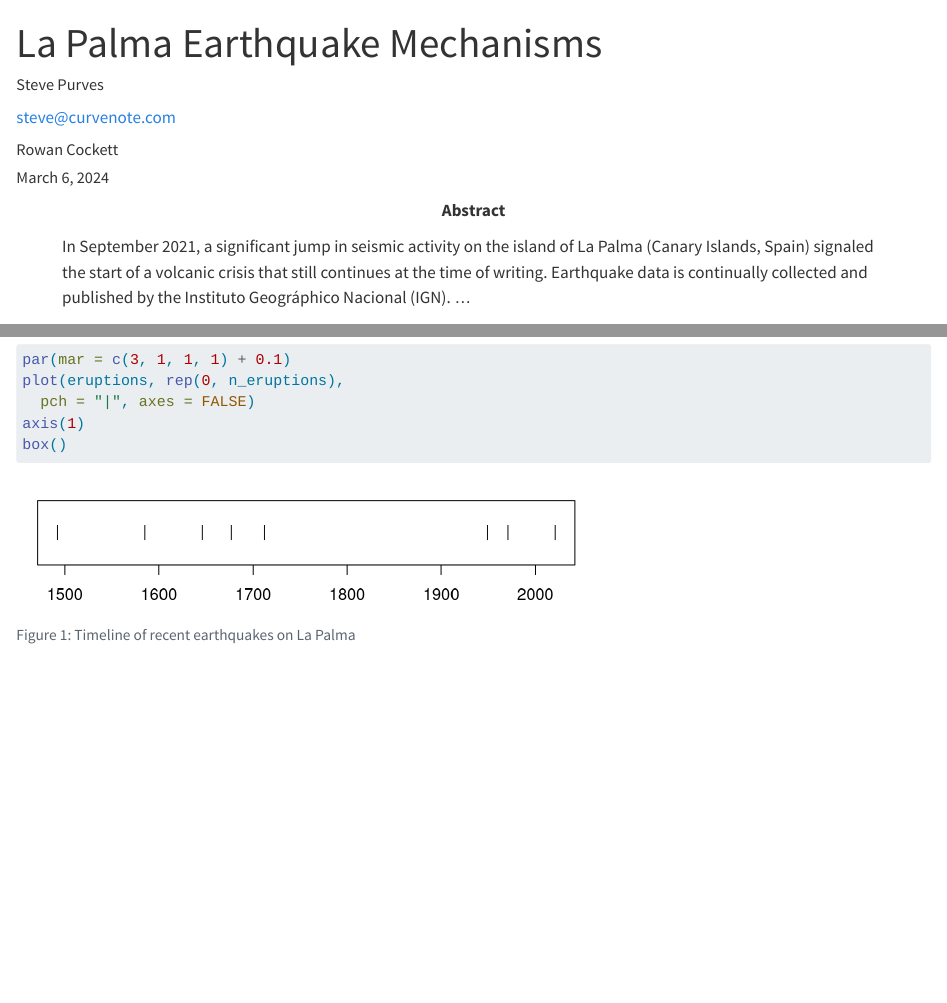
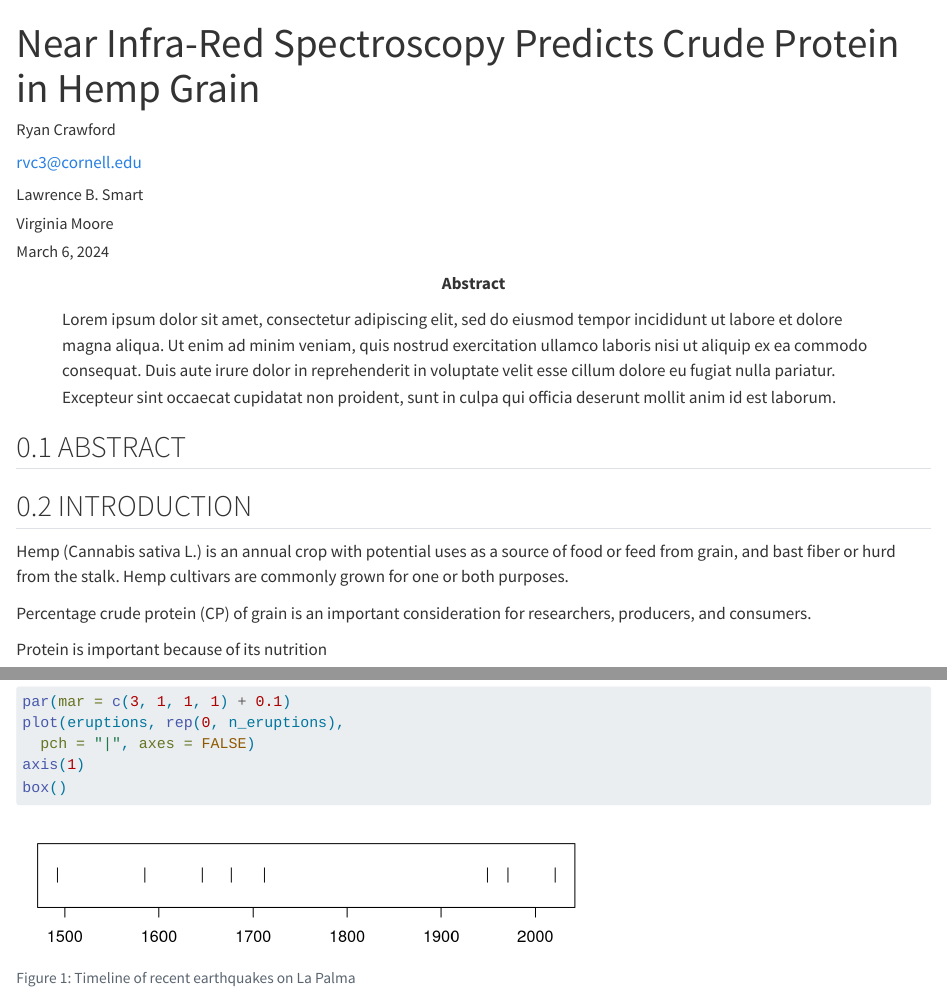
Before and after one commit to rvcrawford/glowing-system, a Quarto document (index.qmd): the page in a window 1100 px wide, from its top, and a second part further down, joined at a grey line. Rendered offline with R 4.5, knitr and Pandoc in place of Quarto, with nearby package versions; some code elsewhere in the file could not run offline; a font, style sheet, LaTeX package, included part or bibliography that could not be used is replaced or left out.

Commit message:
Built site for gh-pages

```diff
--- a/_tex/references.bib
+++ b/_tex/references.bib
@@ -8,3 +8,183 @@
   volume = {8},
   doi = {10.1186/s13617-019-0085-5},
 }
+
+
+@article{chadalavada_nir_2022,
+	title = {{NIR} {Instruments} and {Prediction} {Methods} for {Rapid} {Access} to {Grain} {Protein} {Content} in {Multiple} {Cereals}.},
+	volume = {22},
+	issn = {1424-8220},
+	doi = {10.3390/s22103710},
+	abstract = {Achieving global goals for sustainable nutrition, health, and wellbeing will depend on delivering enhanced diets to humankind. This will require instantaneous access to information on food-source quality at key points of agri-food systems. Although laboratory analysis and benchtop NIR spectrometers are regularly used to quantify grain quality, these do not suit all end users, for example, stakeholders in decentralized agri-food chains that are typical in emerging economies. Therefore, we explored benchtop and portable NIR instruments, and the methods that might aid these particular end uses. For this purpose, we generated NIR spectra for 328 grain samples from multiple cereals (finger millet, foxtail millet, maize, pearl millet, and sorghum) with a standard benchtop NIR spectrometer (DS2500, FOSS) and a novel portable NIR-based instrument (HL-EVT5, Hone). We explored classical deterministic methods (via winISI, FOSS), novel machine learning (ML)-driven methods (via Hone Create, Hone), and a convolutional neural network (CNN)-based method for building the calibrations to predict grain protein out of the NIR spectra. All of the tested methods enabled us to build relevant calibrations out of both types of spectra (i.e., R $^{\textrm{2}}$ ≥ 0.90, RMSE ≤ 0.91, RPD ≥ 3.08). Generally, the calibration methods integrating the ML techniques tended to enhance the prediction capacity of the model. We also documented that the prediction of grain protein content based on the NIR spectra generated using the novel portable instrument (HL-EVT5, Hone) was highly relevant for quantitative protein predictions (R $^{\textrm{2}}$ = 0.91, RMSE = 0.97, RPD = 3.48). Thus, the presented findings lay the foundations for the expanded use of NIR spectroscopy in agricultural research, development, and trade.},
+	language = {eng},
+	number = {10},
+	journal = {Sensors (Basel, Switzerland)},
+	author = {Chadalavada, Keerthi and Anbazhagan, Krithika and Ndour, Adama and Choudhary, Sunita and Palmer, William and Flynn, Jamie R and Mallayee, Srikanth and Pothu, Sharada and Prasad, Kodukula Venkata Subrahamanya Vara and Varijakshapanikar, Padmakumar and Jones, Chris S and Kholová, Jana},
+	month = may,
+	year = {2022},
+	note = {Place: Switzerland
+Publisher: MDPI},
+	keywords = {Agriculture, Calibration, Edible Grain, Grain Proteins, Spectroscopy, Near-Infrared methods},
+	file = {Full Text:/home/ryan/Zotero/storage/VWBPYXXT/Chadalavada et al. - 2022 - NIR Instruments and Prediction Methods for Rapid A.pdf:application/pdf},
+}
+
+@article{shi_estimation_2022,
+	title = {Estimation of crude protein and amino acid contents in whole, ground and defatted ground soybeans by different types of near-infrared ({NIR}) reflectance spectroscopy},
+	volume = {111},
+	issn = {0889-1575},
+	url = {https://www.sciencedirect.com/science/article/pii/S0889157522002198},
+	doi = {10.1016/j.jfca.2022.104601},
+	abstract = {This study was designed to examine the ability of near-infrared (NIR) spectroscopy to determine amino acid and crude protein concentrations in soybean and explore the effects of particle size, fat content and types of NIR spectroscopy instruments on the predictive ability of the NIR models. Whole, ground and defatted ground soybean were scanned by a diode array NIR analyzer and defatted ground soybean were scanned by a Fourier transformed NIR analyzer. Samples were analyzed for crude protein and amino acid contents using reference wet chemistry methods. The NIR calibration models of crude protein and most amino acids showed acceptable coefficient of determinations (R2c = 0.605–0.952), while the NIR models for Cys, Met and Trp were less accurate (R2c = 0.498–0.667 for Cys and R2c = 0.482–0.615 for Met and R2c = 0.406–0.481 for Trp). The R2c values in NIR calibration were found to relate to the correlation between amino acids and crude protein. The grinding process and lipid extraction were found to improve the NIR spectroscopy in crude protein and amino acids prediction. The Fourier transformed NIR analyzer was found to perform similar to the diode array NIR analyzer for defatted ground soybean analysis. No significant differences were found between crude protein and amino acid contents predicted by these two NIR spectroscopy instruments (P {\textgreater} 0.05).},
+	language = {en},
+	urldate = {2023-03-13},
+	journal = {Journal of Food Composition and Analysis},
+	author = {Shi, Da and Hang, Jiayi and Neufeld, Jason and Zhao, Shusheng and House, James D.},
+	month = aug,
+	year = {2022},
+	keywords = {Soybean, Amino acids, Fourier transformation, Near infrared reflectance spectroscopy, Protein},
+	pages = {104601},
+	file = {ScienceDirect Snapshot:/home/ryan/Zotero/storage/5YKZ35KT/S0889157522002198.html:text/html},
+}
+
+@article{kamboj_comparison_2022,
+	title = {Comparison of {PLSR}, {MLR}, {SVM} regression methods for determination of crude protein and carbohydrate content in stored wheat using near {Infrared} spectroscopy},
+	volume = {48},
+	issn = {2214-7853},
+	doi = {10.1016/j.matpr.2021.04.540},
+	abstract = {Aim of the study was to predict quality parameters namely protein and carbohydrate content of wheat grain stored for one year at 4 °C and 21 °C using Near Infrared spectroscopy (NIRS) and Chemometrics. The spectra of grains were measured in reflectance mode using lab made filter based pre dispersive NIRS ranging from wavelength 750 nm to 2580 nm. NIR Wavelengths were divided into two sets for all the stored samples depending on its correlation with factors. The reference data and NIR data were analysed by principal component analysis (PCA) scores, partial last squared regression (PLSR) model, Multiple Regression Analysis (MLR) and Support Vector Machine Regression (SVMR). First four factors were sufficient to develop regression models for the above mentioned methods. Prediction performance was compared on the basis of the coefficient of correlation (R2) and Root Mean Square Error (RMSE) for the calibration and validation sets. R2 values for prediction of protein content from PLSR model were 0.955, 0.997 for 4 °C Wavelength Set I and II and 0.903, 0.989 for 21 °C Wavelength Set I and II. For the prediction of carbohydrate content 0.978, 0.951 and 0.946, 0.974 were the R2 values for the 4 °C and 21 °C wheat samples Set I and Set II respectively. MLR model also gave R2 values greater than 0.9 for all the samples. Wavelengths with high β correlation coefficients were defined. SVMR predicted the protein content and carbohydrate content with good accuracy. SVMR and PLS results. All the models developed showed good accuracy for successful prediction of protein and carbohydrate content of stored wheat grains with PLSR and SVMR giving the best results. This study showed that near infrared spectroscopy has potential to distinguish wheat grains stored under different conditions.},
+	language = {English},
+	journal = {Materials Today: Proceedings},
+	author = {Kamboj, Uma and Guha, Paramita and Mishra, Sunita},
+	month = jan,
+	year = {2022},
+	note = {Publisher: Elsevier Ltd},
+	keywords = {MLR, NIRS, PCR, PLSR, Stored wheat, SVM},
+	pages = {576--582},
+}
+
+@article{haruna_intelligent_2022,
+	title = {Intelligent evaluation of free amino acid and crude protein content in raw peanut seed kernels using {NIR} spectroscopy paired with multivariable calibration},
+	volume = {14},
+	issn = {1759-9679},
+	doi = {10.1039/d2ay00875k},
+	abstract = {Given the nutritional importance of peanuts, this study examined the free amino acid (FAA) and crude protein (CP) content in raw peanut seeds. Near-infrared spectroscopy (NIRS) was employed in combination with variable selection algorithms after successful reference data analysis using colorimetric and Kjeldahl methods. Ensuing the application of partial least squares (PLS) as a full spectral model, the genetic algorithm (GA), bootstrapping soft shrinkage (BOSS), uninformative variable elimination (UVE), and random frog (RF) models were tested and assessed. A comparison of correlation coefficients of prediction (Rₚ), root mean square error of prediction (RMSEP), and residual predictive deviation (RPD) was performed to appraise the performance of the built models. Using RF-PLS, an unsurpassed outcome was achieved for FAA (Rₚ = 0.937, RPD = 3.38) and CP (Rₚ = 0.9261, RPD = 3.66). These findings demonstrated that NIR in combination with RF-PLS could be utilized for quantitative, rapid, and nondestructive prediction of FAA and CP in raw peanut seed samples.},
+	language = {eng},
+	number = {31},
+	journal = {Analytical methods},
+	author = {Haruna, Suleiman A. and Li, Huanhuan and Wei, Wenya and Geng, Wenhui and Yao-Say Solomon Adade, Selorm and Zareef, Muhammad and Ivane, Ngouana Moffo A. and Chen, Quansheng},
+	month = aug,
+	year = {2022},
+	keywords = {algorithms, colorimetry, crude protein, free amino acids, models, near-infrared spectroscopy, peanuts, prediction, shrinkage},
+	pages = {2999--2989},
+}
+
+@article{anderson_high_2019,
+	title = {High throughput phenotyping of {Camelina} sativa seeds for crude protein, total oil, and fatty acids profile by near infrared spectroscopy},
+	volume = {137},
+	issn = {0926-6690},
+	doi = {10.1016/j.indcrop.2019.04.075},
+	abstract = {Highlights •Near infrared spectroscopy (NIRS) is a fast, non-destructive method for high throughput phenotyping of camelina seed.•NIRS works well for evaluating camelina seed crude protein, total oil, and fatty acid profiles.•NIRS calibration equations for phenotyping agronomic traits of camelina seed will be useful for conducting genome wide association studies.},
+	language = {English},
+	journal = {Industrial Crops \& Products},
+	author = {Anderson, James V. and Wittenberg, Alex and Li, Hui and Berti, Marisol T.},
+	month = oct,
+	year = {2019},
+	note = {Publisher: Elsevier B.V.},
+	keywords = {Camelina, Crude protein, Fatty acid, Near infrared spectroscopy, Oil},
+	pages = {501--507},
+}
+
+@article{shenk_accuracy_1985,
+	title = {Accuracy of {NIRS} {Instruments} to {Analyze} {Forage} and {Grain1}},
+	volume = {25},
+	issn = {1435-0653},
+	url = {https://onlinelibrary.wiley.com/doi/abs/10.2135/cropsci1985.0011183X002500060054x},
+	doi = {10.2135/cropsci1985.0011183X002500060054x},
+	abstract = {A study was made of the relative accuracy of three near infrared reflectance (NIR) instruments: a monochromator and two lower cost scanning filter instruments. All instruments used in this test were manufactured by Pacific Scientific, Silver Spring, MD. The monochromator was the 6100 with a scanning range of 1100 to 2498 nm. The 51A had a scanning range from 1596 to 1756 nm and 1988 to 2356 nm. The 102 scanned from 1902 to 2320 nm. Computer programs developed for the National NIR Forage Project were used to conduct the instrument comparisons tests. Agricultural products used in the experiment were hay, haylage, corn (Zea mays L.) silage and corn grain. Analyses included crude protein (CP), acid detergent fiber (ADF), Ca, P, K, M, and dry matter (DM). The 6100 generally had lower standard errors of validation than the scanning filter instruments. Although the six-filter 51A had more spectral information than the three-filter 102, it did not consistently out-perform the 102. There was no trend for one math treatment or series of wavelengths to be selected across instruments, products, or analyses. Regardless of the instrument spectral capabilities, the fraction of explained variance (R2) values for CP, ADF, and DM were higher than the R2s for the minerals. Even though the accuracy of the filter instruments was often below that of the scanning monochromator, the differences were small and would be of little significance for many agricultural applications.},
+	language = {en},
+	number = {6},
+	urldate = {2023-03-15},
+	journal = {Crop Science},
+	author = {Shenk, John S. and Westerhaus, Mark O.},
+	year = {1985},
+	note = {\_eprint: https://onlinelibrary.wiley.com/doi/pdf/10.2135/cropsci1985.0011183X002500060054x},
+	keywords = {Computers, Difference calculations, Monochromators, Scanning filter instruments, Software, Wavelengths},
+	pages = {cropsci1985.0011183X002500060054x},
+	file = {Full Text PDF:/home/ryan/Zotero/storage/EWBAYK2E/Shenk and Westerhaus - 1985 - Accuracy of NIRS Instruments to Analyze Forage and.pdf:application/pdf;Snapshot:/home/ryan/Zotero/storage/SLJP3P7B/cropsci1985.html:text/html},
+}
+
+@article{peiris_moisture_2019,
+	title = {Moisture effects on robustness of sorghum grain protein near‐infrared spectroscopy calibration},
+	volume = {96},
+	issn = {00090352},
+	doi = {10.1002/cche.10164},
+	abstract = {BACKGROUND AND OBJECTIVES: A near‐infrared (NIR) spectroscopy method was developed for rapid and nondestructive evaluation of protein content of intact sorghum grains. Effect of grain sample moisture variation on the robustness of protein calibration was investigated. FINDINGS: An initial NIR protein calibration model with sorghum grains in 7.28\%–11.57\% moisture content range with coefficient of determination (R²) of 0.94 and standard error of cross‐validation (SECV) of 0.41\%, predicted protein content of an external validation set of different varieties with R² = 0.90, root‐mean‐square error of prediction (RMSEP) = 0.42\% and bias = −0.02\%. However, when grains with a wider range of moisture content (7.50\%–17.75\%) were used for validation, prediction errors increased with R² = 0.72 RMSEP = 0.87\% and bias = −0.32\%. Inclusion of grains with a wider moisture range to the calibration set improved the performance of the calibration model with a R² = 0.83, RMSEP = 0.67\% with a bias of −0.04\%. CONCLUSIONS: Variation of moisture content in grains affected the performance of the NIR protein calibration model. Likewise, inclusion of moisture variation in the calibration sample set improved the robustness of the model. SIGNIFICANCE AND NOVELTY: In addition to the traits of interest, variation of other physical or chemical traits should also be considered for inclusion into the calibration sample set to improve the robustness of NIR calibration models. This is especially important when NIR spectroscopy methods are developed for evaluation of breeding populations as the future grain samples from numerous crosses may be substantially diverse.},
+	language = {English},
+	number = {4 p.678-688},
+	journal = {Cereal chemistry},
+	author = {Peiris, Kamaranga H. S. and Bean, Scott R. and Chiluwal, Anuj and Perumal, Ramasamy and Jagadish, S. V. Krishna},
+	month = jan,
+	year = {2019},
+	keywords = {models, near-infrared spectroscopy, prediction, grain protein, protein content, water content},
+	pages = {678--688},
+}
+
+@article{reeves_potential_2012,
+	title = {Potential of {Near}- and {Mid}-infrared {Spectroscopy} in {Biofuel} {Production}},
+	volume = {43},
+	issn = {0010-3624},
+	url = {https://doi.org/10.1080/00103624.2012.641844},
+	doi = {10.1080/00103624.2012.641844},
+	abstract = {For many decades, near-infrared spectroscopy (NIRS) has been used to determine the composition of animal feedstuffs and grains. More recently, mid-infrared spectroscopy (mid-IR) has also been examined for similar determinations. These spectroscopic methods offer the potential for rapid and accurate determination of organic constituents, such as fiber components and protein, of forages, by-products, and grains at reduced cost and greatly increased speed (minutes instead of hours or days). Because they are nonchemical in nature, they result in a large reduction (90\% or more) in the chemical wastes associated with standard chemical-based assay methods. The same components of interest for biofuel production (cellulose, hemicellulose, lignin, starch, protein, oil, etc.) are those that have already been determined by NIRS/mid-IR for evaluating grains and animal feedstuffs. Therefore, these techniques would appear to be a natural match for evaluating feedstocks for biofuels, and the literature shows that efforts in this direction are being successfully tested and instituted. For this discussion, an overview of where such efforts are and the potential for NIRS/mid-IR in producing biofuels will be covered. For example, while there are similarities between the needs of the biofuels industry and the analysis of animal feedstuffs, there are also both practical and technical differences between the two that will likely impact how NIRS/mid-IR is developed for biofuels. As an example, grain analysis for protein is performed on a large scale by government agencies such as the Canadian Grain Commission and U.S. Grain Inspection Service, while at least in the United States, animal feedstuff analysis is performed by state or independent laboratories for individual farmers. For biofuels, this might well result in most analysis being performed by the large corporations converting the feedstocks to biofuels, as opposed to the individual producer having analysis performed at an independent laboratory. Similarly for animal feedstuffs, measurements of fiber (neutral detergent fiber or NDF, acid detergent fiber or ADF, and lignin) and protein are carried out. These fiber measurements often consist of more than one type of fiber component with some being computed by difference (hemicellulose = NDF – ADF) and are empirical at best. Whether such empirical estimates will be sufficient for assessing biofuels or whether new spectroscopic methods for directly measuring the components of interest (cellulose, etc.) will need to be developed is a question to be answered when components other than starch for ethanol or oil for biodiesel become common.},
+	number = {1-2},
+	urldate = {2023-03-15},
+	journal = {Communications in Soil Science and Plant Analysis},
+	author = {Reeves, James   B.},
+	month = jan,
+	year = {2012},
+	note = {Publisher: Taylor \& Francis
+\_eprint: https://doi.org/10.1080/00103624.2012.641844},
+	keywords = {biofuel, NIRS, Biodiesel, mid-IR, spectroscopy},
+	pages = {478--495},
+	file = {Full Text PDF:/home/ryan/Zotero/storage/KZTQXNF2/Reeves - 2012 - Potential of Near- and Mid-infrared Spectroscopy i.pdf:application/pdf},
+}
+
+@book{roberts_near-infrared_2004,
+	title = {Near-infrared spectroscopy in agriculture},
+	publisher = {American Society of Agronomy},
+	author = {Roberts, Craig A and Workman, Jerry and Reeves, James B},
+	year = {2004},
+}
+
+@article{garrido-varo_note_2019,
+	title = {A note on {Mahalanobis} and related distance measures in {WinISI} and {The} {Unscrambler}},
+	volume = {27},
+	issn = {0967-0335},
+	url = {https://doi.org/10.1177/0967033519848296},
+	doi = {10.1177/0967033519848296},
+	abstract = {In identifying spectral outliers in near infrared calibration it is common to use a distance measure that is related to Mahalanobis distance. However, different software packages tend to use different variants, which lead to a translation problem if more than one package is used. Here the relationships between squared Mahalanobis distance D2, the GH distance of WinISI, and the T2 and leverage (L) statistics of The Unscrambler are established as D2?=?T2 ≈ L???n ≈ GH???k, where n and k are the numbers of samples and variables, respectively, in the set of spectral data used to establish the distance measure. The implications for setting thresholds for outlier detection are discussed. On the way to this result the principal component scores from WinISI and The Unscrambler are compared. Both packages scale the scores for a component to have variances proportional to the contribution of that component to total variance, but the WinISI scores, unlike those from The Unscrambler, do not have mean zero.},
+	language = {en},
+	number = {4},
+	urldate = {2023-04-26},
+	journal = {Journal of Near Infrared Spectroscopy},
+	author = {Garrido-Varo, A and Garcia-Olmo, J and Fearn, T},
+	month = aug,
+	year = {2019},
+	note = {Publisher: SAGE Publications Ltd STM},
+	pages = {253--258},
+	file = {SAGE PDF Full Text:/home/ryan/Zotero/storage/N97MGUD4/Garrido-Varo et al. - 2019 - A note on Mahalanobis and related distance measure.pdf:application/pdf},
+}
+
+@article{williams_application_1975,
+	title = {Application of near infrared reflectance spectroscopy to analysis of cereal grains and oilseeds},
+	volume = {52},
+	issn = {0009-0352},
+	language = {eng},
+	number = {4 p.561-576},
+	journal = {Cereal chemistry},
+	author = {Williams, P.C.},
+	month = jul,
+	year = {1975},
+	keywords = {field crops, plant products},
+	pages = {576--561},
+}
--- a/index.qmd
+++ b/index.qmd
@@ -1,28 +1,47 @@
 ---
-title: La Palma Earthquake Mechanisms
+title: Near Infra-Red Spectroscopy Predicts Crude Protein in Hemp Grain
 author:
-  - name: Steve Purves
-    orcid: 0000-0002-0760-5497
+  - name: Ryan Crawford
+    # orcid: 0000-0002-0760-5497
     corresponding: true
-    email: steve@curvenote.com
-    roles:
-      - Investigation
-      - Project administration
-      - Software
-      - Visualization
+    email: rvc3@cornell.edu
+    # roles:
+    #   - Investigation
+    #   - Project administration
+    #   - Software
+    #   - Visualization
     affiliations:
-      - Curvenote
-  - name: Rowan Cockett
-    orcid: 0000-0002-7859-8394
+      - name: Cornell University
+        address: 126 Medicago Drive
+        city: Ithaca
+        state: NY
+        postal-code: 14853
+  - name: Lawrence B. Smart
+    # orcid: 0000-0002-7859-8394
     corresponding: false
     roles: []
     affiliations:
+      - name: Cornell AgriTech
+        address: 102 Hedrick Hall
+        city: Geneva
+        state: NY
+        postal-code: 14456
       - Curvenote
+  - name: Virginia Moore
+    # orcid: 0000-0002-7859-8394
+    corresponding: false
+    roles: []
+    affiliations:
+      - name: Cornell University
+        address: 162 Emerson Hall
+        city: Ithaca
+        state: NY
+        postal-code: 14853
 keywords:
   - La Palma
   - Earthquakes
 abstract: |
-  In September 2021, a significant jump in seismic activity on the island of La Palma (Canary Islands, Spain) signaled the start of a volcanic crisis that still continues at the time of writing. Earthquake data is continually collected and published by the Instituto Geográphico Nacional (IGN). ...
+  Lorem ipsum dolor sit amet, consectetur adipiscing elit, sed do eiusmod tempor incididunt ut labore et dolore magna aliqua. Ut enim ad minim veniam, quis nostrud exercitation ullamco laboris nisi ut aliquip ex ea commodo consequat. Duis aute irure dolor in reprehenderit in voluptate velit esse cillum dolore eu fugiat nulla pariatur. Excepteur sint occaecat cupidatat non proident, sunt in culpa qui officia deserunt mollit anim id est laborum.
 plain-language-summary: |
   Earthquake data for the island of La Palma from the September 2021 eruption is found ...
 key-points:
@@ -38,0 +65,9 @@
+## ABSTRACT
+
+## INTRODUCTION
+
+Hemp (Cannabis sativa L.) is an annual crop with potential uses as a source of food or feed from grain, and bast fiber or hurd from the stalk. Hemp cultivars are commonly grown for one or both purposes.
+
+Percentage crude protein (CP) of grain is an important consideration for researchers, producers, and consumers.
+
+Protein is important because of its nutrition
```
Also changed, not shown: _tex/index.tex, _tex/index_files/figure-pdf/fig-timeline-1.pdf, index-preview.html, index.html, index.pdf, index_files/figure-html/fig-spatial-plot-output-1.png (deleted), index_files/figure-html/fig-timeline-1.png (deleted), index_files/figure-html/notebooks-explore-earthquakes-fig-spatial-plot-output-1.png (deleted), notebooks/explore-earthquakes-preview.html, index.qmd (95 more changed lines), 7 other files.
